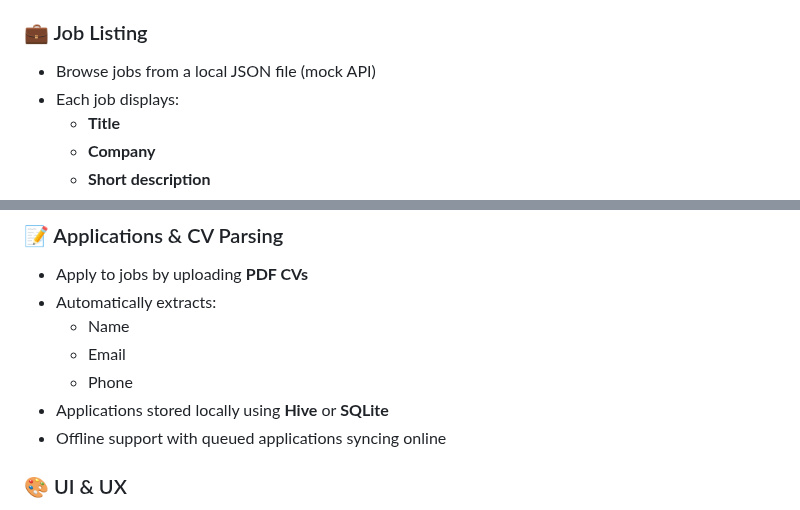
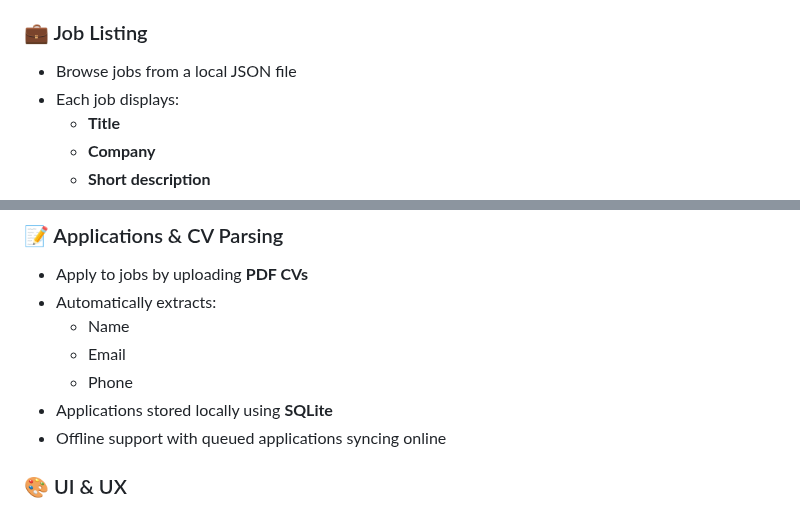
Before and after one commit to northernwolf00/job-board-flutterAssignment, a Markdown page: README.md, 2 parts joined by grey strips. Drawn GitHub-style.

```diff
--- a/README.md
+++ b/README.md
@@ -17,7 +17,7 @@ Designed with **UI/UX**, **offline-first behavior**, and **real-world edge case
 - Secure local storage implementation
 
 ### 💼 Job Listing
-- Browse jobs from a local JSON file (mock API)
+- Browse jobs from a local JSON file
 - Each job displays:
   - **Title**
   - **Company**
@@ -31,7 +31,7 @@ Designed with **UI/UX**, **offline-first behavior**, and **real-world edge case
   - Name
   - Email
   - Phone
-- Applications stored locally using **Hive** or **SQLite**
+- Applications stored locally using **SQLite**
 - Offline support with queued applications syncing online
 
 ### 🎨 UI & UX
```
